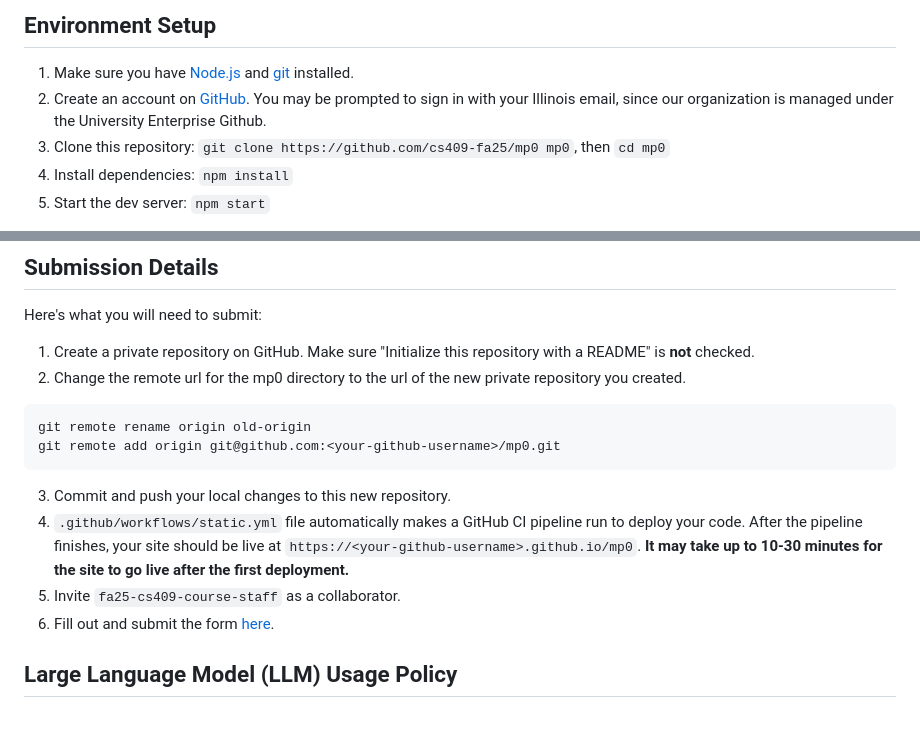
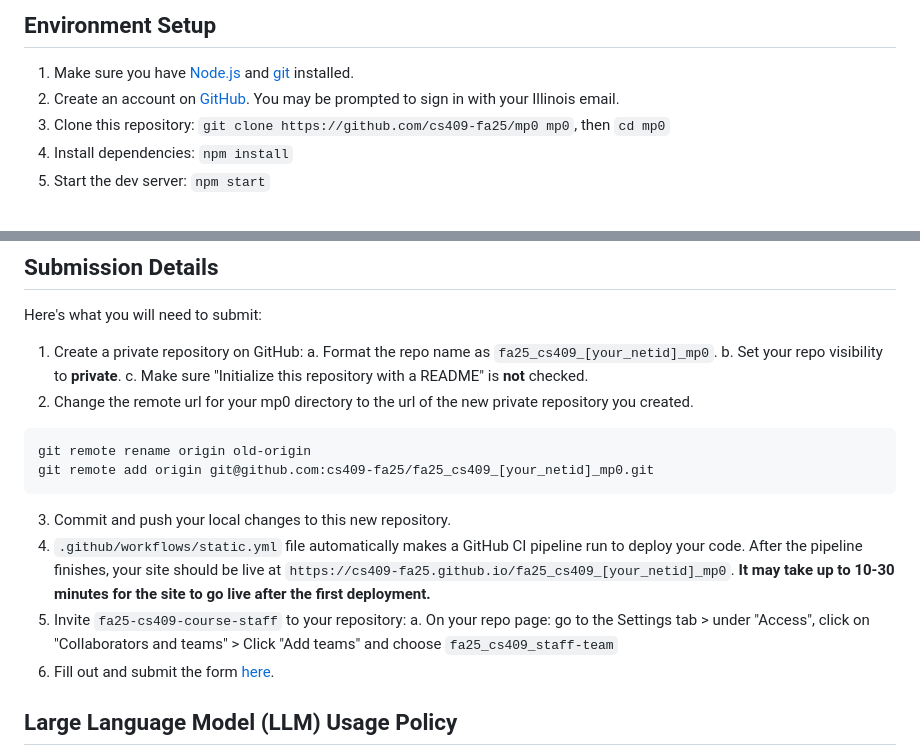
Before and after one commit to RuimingShen/mp0, a Markdown page: README.md, 2 parts joined by grey strips. GitHub-like rendering; blank space fills up the shorter version.

````diff
--- a/README.md
+++ b/README.md
@@ -25,7 +25,7 @@ To get started, follow the [environment setup](#environment-setup).
 
 ## Environment Setup
 1. Make sure you have [Node.js](https://nodejs.org/en/) and [git](https://git-scm.com/) installed.
-2. Create an account on [GitHub](https://github.com/). You may be prompted to sign in with your Illinois email, since our organization is managed under the University Enterprise Github.
+2. Create an account on [GitHub](https://github.com/). You may be prompted to sign in with your Illinois email.
 3. Clone this repository:
 `git clone https://github.com/cs409-fa25/mp0 mp0`, then `cd mp0`
 4. Install dependencies:
@@ -60,15 +60,19 @@ This assignment is worth 5% of your final grade. Breakdown is as follows:
 
 ## Submission Details
 Here's what you will need to submit:
-1. Create a private repository on GitHub. Make sure "Initialize this repository with a README" is **not** checked.
-2. Change the remote url for the mp0 directory to the url of the new private repository you created.
+1. Create a private repository on GitHub:
+    a. Format the repo name as `fa25_cs409_[your_netid]_mp0`.
+    b. Set your repo visibility to **private**.
+    c. Make sure "Initialize this repository with a README" is **not** checked.
+2. Change the remote url for your mp0 directory to the url of the new private repository you created.
 ```
 git remote rename origin old-origin
-git remote add origin git@github.com:<your-github-username>/mp0.git
+git remote add origin git@github.com:cs409-fa25/fa25_cs409_[your_netid]_mp0.git
 ```
 3. Commit and push your local changes to this new repository.
-4. `.github/workflows/static.yml` file automatically makes a GitHub CI pipeline run to deploy your code. After the pipeline finishes, your site should be live at `https://<your-github-username>.github.io/mp0`. **It may take up to 10-30 minutes for the site to go live after the first deployment.**
-5. Invite `fa25-cs409-course-staff` as a collaborator.
+4. `.github/workflows/static.yml` file automatically makes a GitHub CI pipeline run to deploy your code. After the pipeline finishes, your site should be live at `https://cs409-fa25.github.io/fa25_cs409_[your_netid]_mp0`. **It may take up to 10-30 minutes for the site to go live after the first deployment.**
+5. Invite `fa25-cs409-course-staff` to your repository:
+    a. On your repo page: go to the Settings tab > under "Access", click on "Collaborators and teams" > Click "Add teams" and choose `fa25_cs409_staff-team`
 6. Fill out and submit the form [here](https://docs.google.com/forms/d/e/1FAIpQLSdZfmF6IsyH2hKBegp9voMGalZYFHnALKMQAVg_p7OTA4EILg/viewform?usp=sharing&ouid=103731398038409469401).
 
 ## Large Language Model (LLM) Usage Policy
````
